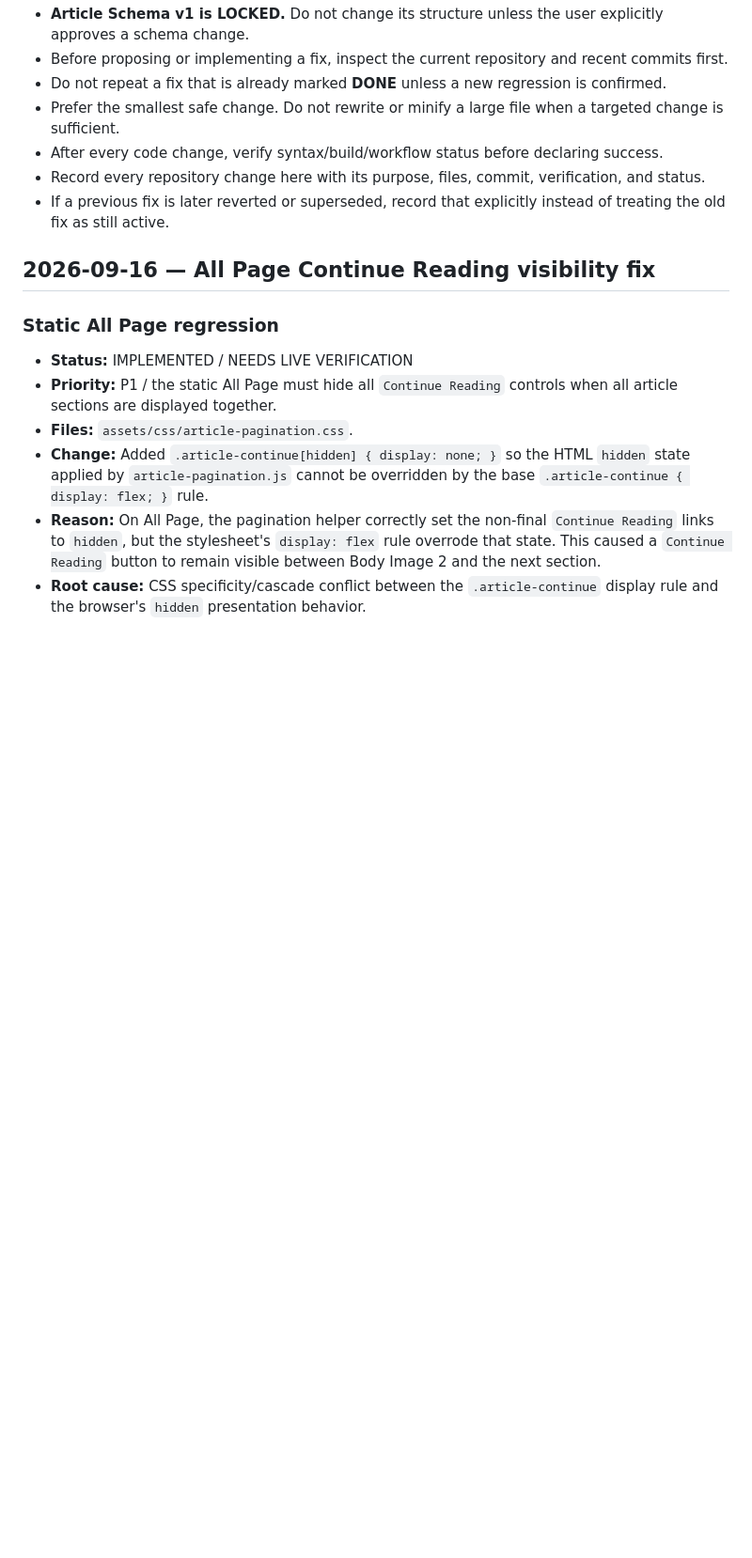
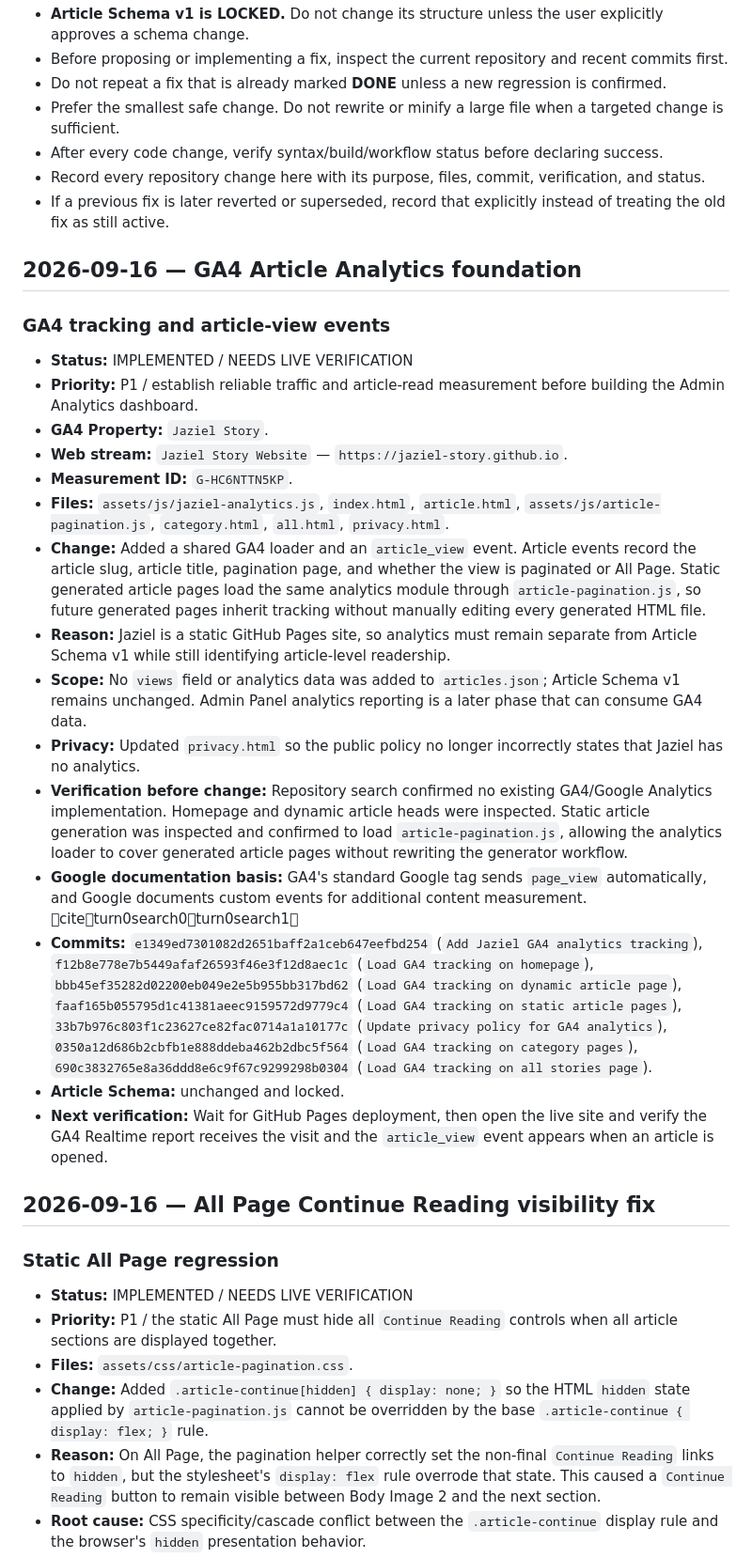
Before and after one commit to Jaziel-Story/jaziel-story.github.io, a Markdown page: CHANGELOG.md, the part around the change. Shown at 94% size. Drawn GitHub-style; blank space fills up the shorter version.

Commit message:
Document GA4 analytics foundation

```diff
--- a/CHANGELOG.md
+++ b/CHANGELOG.md
@@ -11,6 +11,25 @@ This file is the project memory for repository changes. Read it before making a
 - After every code change, verify syntax/build/workflow status before declaring success.
 - Record every repository change here with its purpose, files, commit, verification, and status.
 - If a previous fix is later reverted or superseded, record that explicitly instead of treating the old fix as still active.
+
+## 2026-09-16 — GA4 Article Analytics foundation
+
+### GA4 tracking and article-view events
+- **Status:** IMPLEMENTED / NEEDS LIVE VERIFICATION
+- **Priority:** P1 / establish reliable traffic and article-read measurement before building the Admin Analytics dashboard.
+- **GA4 Property:** `Jaziel Story`.
+- **Web stream:** `Jaziel Story Website` — `https://jaziel-story.github.io`.
+- **Measurement ID:** `G-HC6NTTN5KP`.
+- **Files:** `assets/js/jaziel-analytics.js`, `index.html`, `article.html`, `assets/js/article-pagination.js`, `category.html`, `all.html`, `privacy.html`.
+- **Change:** Added a shared GA4 loader and an `article_view` event. Article events record the article slug, article title, pagination page, and whether the view is paginated or All Page. Static generated article pages load the same analytics module through `article-pagination.js`, so future generated pages inherit tracking without manually editing every generated HTML file.
+- **Reason:** Jaziel is a static GitHub Pages site, so analytics must remain separate from Article Schema v1 while still identifying article-level readership.
+- **Scope:** No `views` field or analytics data was added to `articles.json`; Article Schema v1 remains unchanged. Admin Panel analytics reporting is a later phase that can consume GA4 data.
+- **Privacy:** Updated `privacy.html` so the public policy no longer incorrectly states that Jaziel has no analytics.
+- **Verification before change:** Repository search confirmed no existing GA4/Google Analytics implementation. Homepage and dynamic article heads were inspected. Static article generation was inspected and confirmed to load `article-pagination.js`, allowing the analytics loader to cover generated article pages without rewriting the generator workflow.
+- **Google documentation basis:** GA4's standard Google tag sends `page_view` automatically, and Google documents custom events for additional content measurement. citeturn0search0turn0search1
+- **Commits:** `e1349ed7301082d2651baff2a1ceb647eefbd254` (`Add Jaziel GA4 analytics tracking`), `f12b8e778e7b5449afaf26593f46e3f12d8aec1c` (`Load GA4 tracking on homepage`), `bbb45ef35282d02200eb049e2e5b955bb317bd62` (`Load GA4 tracking on dynamic article page`), `faaf165b055795d1c41381aeec9159572d9779c4` (`Load GA4 tracking on static article pages`), `33b7b976c803f1c23627ce82fac0714a1a10177c` (`Update privacy policy for GA4 analytics`), `0350a12d686b2cbfb1e888ddeba462b2dbc5f564` (`Load GA4 tracking on category pages`), `690c3832765e8a36ddd8e6c9f67c9299298b0304` (`Load GA4 tracking on all stories page`).
+- **Article Schema:** unchanged and locked.
+- **Next verification:** Wait for GitHub Pages deployment, then open the live site and verify the GA4 Realtime report receives the visit and the `article_view` event appears when an article is opened.
 
 ## 2026-09-16 — All Page Continue Reading visibility fix
 
```
